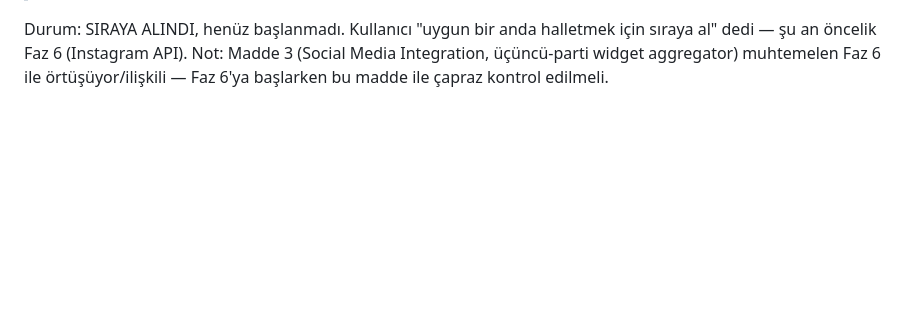
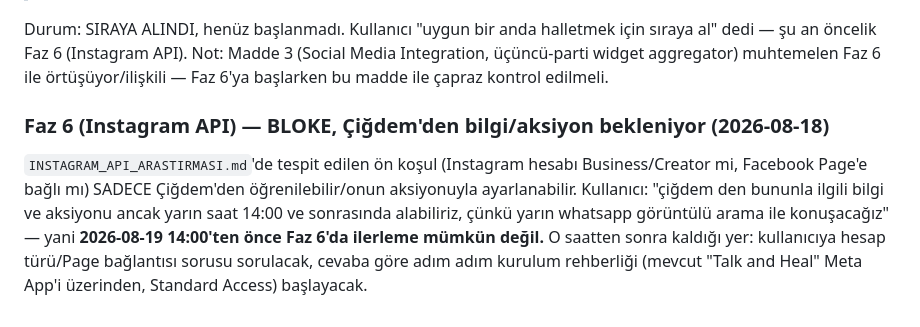
Before and after one commit to engintas243524/cigdem-tas-talk-and-heal, a Markdown page: INTEGRASYON_TODO.md, the part around the change. Rendered like a GitHub page; blank space fills up the shorter version.

Commit message:
Faz 6 (Instagram API) blokaj notu: Çiğdem'den bilgi 2026-08-19 14:00'ten önce alınamıyor
Co-Authored-By: Claude Sonnet 5 <noreply@anthropic.com>
Claude-Session: https://claude.ai/code/session_017aKMDZGHR2b5d5coLkKtmE

```diff
--- a/INTEGRASYON_TODO.md
+++ b/INTEGRASYON_TODO.md
@@ -2173,3 +2173,13 @@ Durum: SIRAYA ALINDI, henüz başlanmadı. Kullanıcı "uygun bir anda halletmek
 şu an öncelik Faz 6 (Instagram API). Not: Madde 3 (Social Media Integration, üçüncü-parti widget
 aggregator) muhtemelen Faz 6 ile örtüşüyor/ilişkili — Faz 6'ya başlarken bu madde ile çapraz
 kontrol edilmeli.
+
+### Faz 6 (Instagram API) — BLOKE, Çiğdem'den bilgi/aksiyon bekleniyor (2026-08-18)
+
+`INSTAGRAM_API_ARASTIRMASI.md`'de tespit edilen ön koşul (Instagram hesabı Business/Creator mi,
+Facebook Page'e bağlı mı) SADECE Çiğdem'den öğrenilebilir/onun aksiyonuyla ayarlanabilir. Kullanıcı:
+"çiğdem den bununla ilgili bilgi ve aksiyonu ancak yarın saat 14:00 ve sonrasında alabiliriz, çünkü
+yarın whatsapp görüntülü arama ile konuşacağız" — yani **2026-08-19 14:00'ten önce Faz 6'da
+ilerleme mümkün değil.** O saatten sonra kaldığı yer: kullanıcıya hesap türü/Page bağlantısı
+sorusu sorulacak, cevaba göre adım adım kurulum rehberliği (mevcut "Talk and Heal" Meta App'i
+üzerinden, Standard Access) başlayacak.
```
